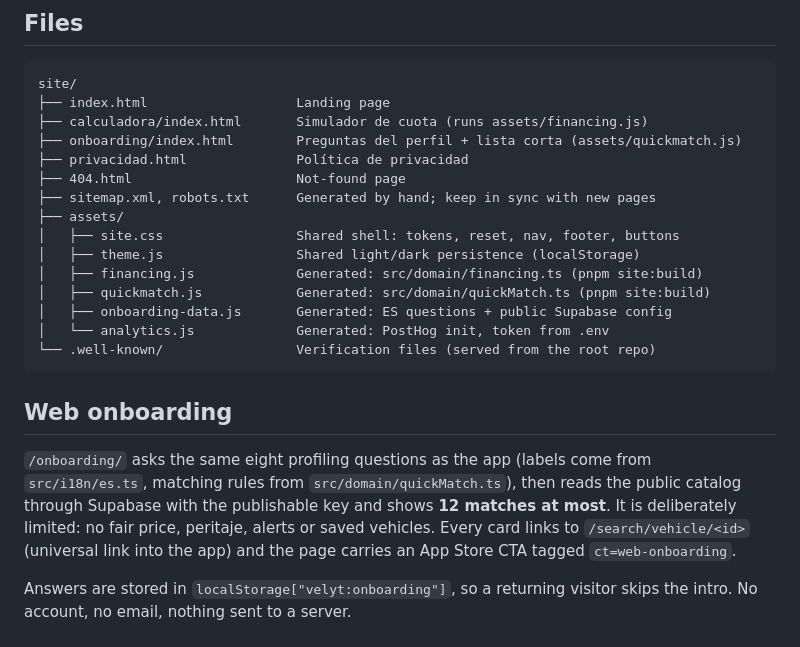
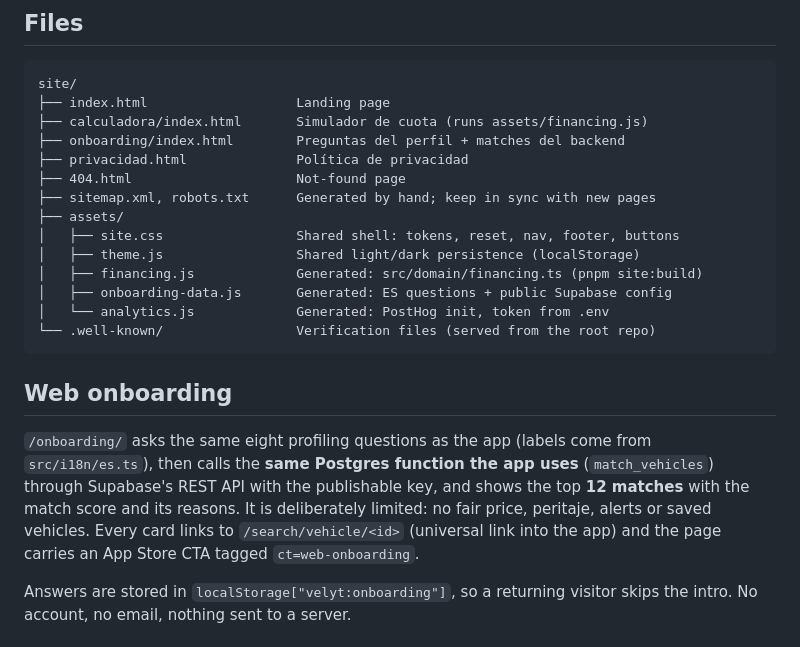
Before and after one commit to SobusaDriver/velyt, a Markdown page: README.md, the part around the change. Rendered like a GitHub page.

Commit message:
docs(site): web matches come from match_vehicles

```diff
--- a/README.md
+++ b/README.md
@@ -96,7 +96,7 @@ Team ID `UHA77MWXMX`; Android fingerprint comes from the release keystore
 site/
 ├── index.html                   Landing page
 ├── calculadora/index.html       Simulador de cuota (runs assets/financing.js)
-├── onboarding/index.html        Preguntas del perfil + lista corta (assets/quickmatch.js)
+├── onboarding/index.html        Preguntas del perfil + matches del backend
 ├── privacidad.html              Política de privacidad
 ├── 404.html                     Not-found page
 ├── sitemap.xml, robots.txt      Generated by hand; keep in sync with new pages
@@ -104,7 +104,6 @@ site/
 │   ├── site.css                 Shared shell: tokens, reset, nav, footer, buttons
 │   ├── theme.js                 Shared light/dark persistence (localStorage)
 │   ├── financing.js             Generated: src/domain/financing.ts (pnpm site:build)
-│   ├── quickmatch.js            Generated: src/domain/quickMatch.ts (pnpm site:build)
 │   ├── onboarding-data.js       Generated: ES questions + public Supabase config
 │   └── analytics.js             Generated: PostHog init, token from .env
 └── .well-known/                 Verification files (served from the root repo)
@@ -113,9 +112,9 @@ site/
 ## Web onboarding
 
 `/onboarding/` asks the same eight profiling questions as the app (labels come from
-`src/i18n/es.ts`, matching rules from `src/domain/quickMatch.ts`), then reads the
-public catalog through Supabase with the publishable key and shows **12 matches at
-most**. It is deliberately limited: no fair price, peritaje, alerts or saved
+`src/i18n/es.ts`), then calls the **same Postgres function the app uses**
+(`match_vehicles`) through Supabase's REST API with the publishable key, and shows
+the top **12 matches** with the match score and its reasons. It is deliberately limited: no fair price, peritaje, alerts or saved
 vehicles. Every card links to `/search/vehicle/<id>` (universal link into the app)
 and the page carries an App Store CTA tagged `ct=web-onboarding`.
 
```
